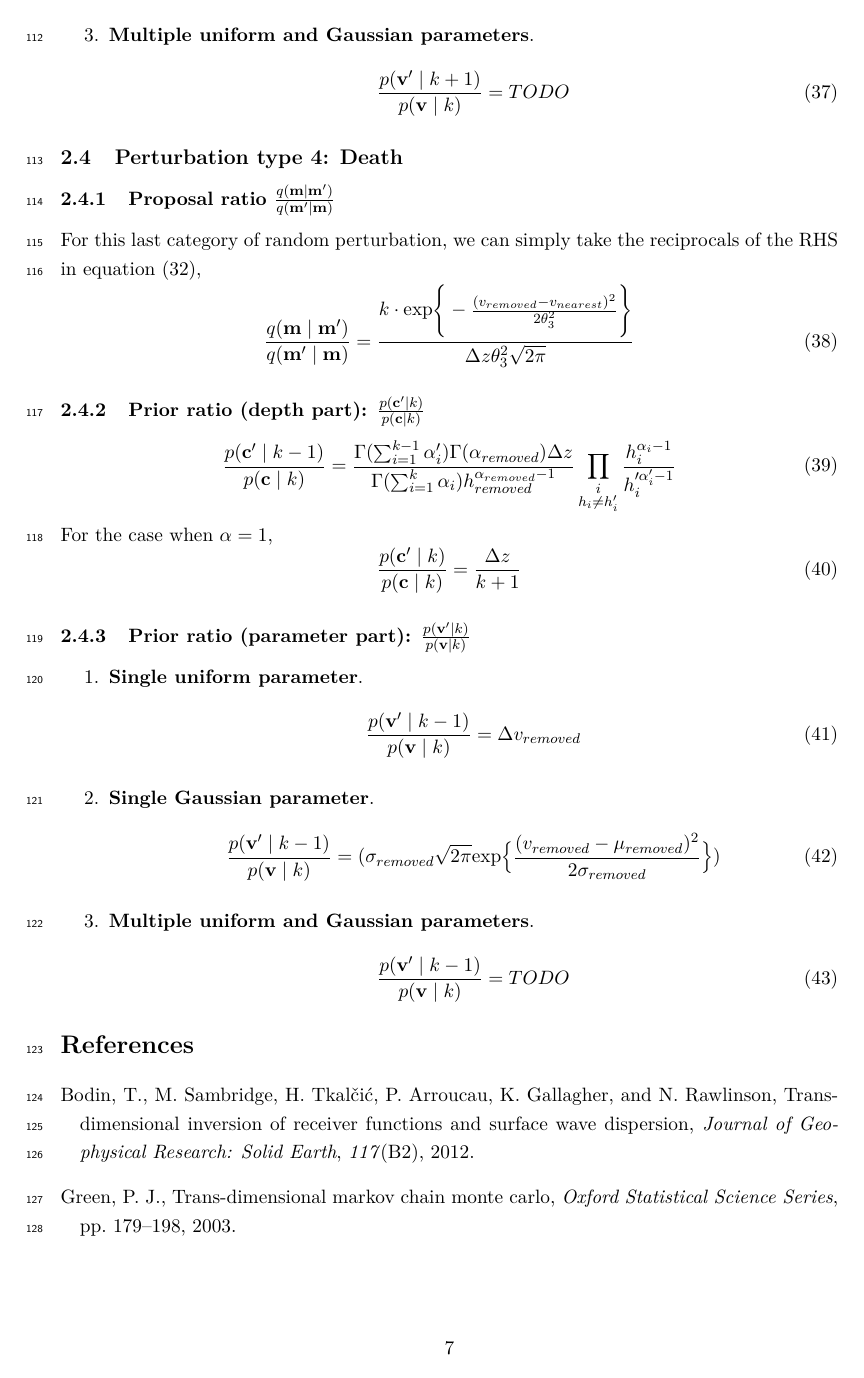
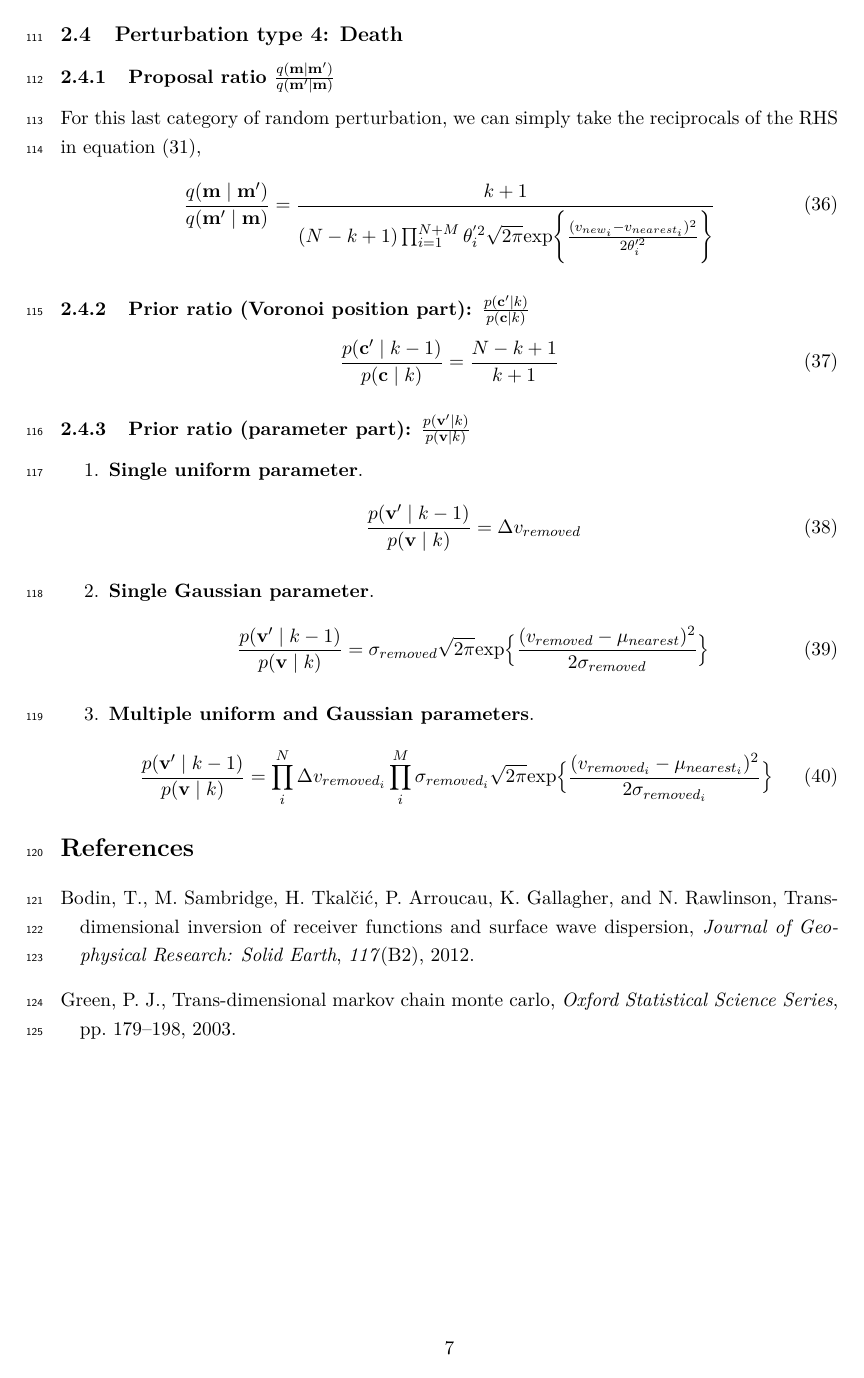
Before and after one commit to fmagrini/bayes-bay, a LaTeX document (refs/maths.tex): page 7 of 7. Compiled offline with pdfLaTeX.

Commit message:
docs: write up voronoi position priors

```diff
--- a/refs/maths.tex
+++ b/refs/maths.tex
@@ -284,7 +276,7 @@ For the case when $\alpha=1$,
 		\end{equation}
 	\item \textbf{Multiple uniform and Gaussian parameters}.
 		\begin{equation} \label{eq:prior_ratio_birth_param_multiple}
-			\frac{p({\bf v'}\mid k+1)}{p({\bf v}\mid k)} = TODO
+			\frac{p({\bf v'}\mid k+1)}{p({\bf v}\mid k)} = \prod_i^N{\frac{1}{\Delta v_{{new}_i}}} \prod_i^M{\frac{1}{\sigma_{{new}_i}\sqrt{2\pi}}\mbox{exp}\Big\lbrace{-\frac{(v_{{new}_i}-\mu_{{new}_i})^2}{2\sigma_{{new}_i}}}\Big\rbrace}
 		\end{equation}
 \end{enumerate}
 
@@ -294,16 +286,12 @@ For the case when $\alpha=1$,
 
 For this last category of random perturbation, we can simply take the reciprocals of the RHS in equation (\ref{eq:proposal_ratio_birth}),
 \begin{equation} \label{eq:proposal_ratio_death}
-	\frac{q(\bf m\mid \bf m')}{q(\bf m'\mid \bf m)} = \frac{k\cdot\mbox{exp}\Bigg\lbrace-\frac{(v_{removed}-v_{nearest})^2}{2\theta_3^2}\Bigg\rbrace}{\Delta z\theta_3^2\sqrt{2\pi}}
+	\frac{q(\bf m\mid \bf m')}{q(\bf m'\mid \bf m)} = \frac{k+1}{(N-k+1)\prod_{i=1}^{N+M}\theta_i^{'2}\sqrt{2\pi}\mbox{exp}\Bigg\lbrace\frac{(v_{{new}_i}-v_{{nearest}_i})^2}{2\theta_i'^2}\Bigg\rbrace}
 \end{equation}
 
-\subsubsection{Prior ratio (depth part): $\frac{p({\bf c'}\mid k)}{p({\bf c}\mid k)}$}
+\subsubsection{Prior ratio (Voronoi position part): $\frac{p({\bf c'}\mid k)}{p({\bf c}\mid k)}$}
 \begin{equation} \label{eq:prior_ratio_c_depth}
-	\frac{p({\bf c'}\mid k-1)}{p({\bf c}\mid k)} = \frac{\Gamma(\sum_{i=1}^{k-1}\alpha_i')\Gamma(\alpha_{removed})\Delta z}{\Gamma(\sum_{i=1}^k\alpha_i)h_{removed}^{\alpha_{removed}-1}}\prod_{\substack{i\\h_i\ne h_i'}}\frac{h_i^{\alpha_i-1}}{h_i'^{\alpha_i'-1}}
-\end{equation}
-For the case when $\alpha=1$,
-\begin{equation} \label{eq:prior_ratio_c_depth_special_case}
-	\frac{p({\bf c'}\mid k)}{p({\bf c}\mid k)} = \frac{\Delta z}{k+1}
+	\frac{p({\bf c'}\mid k-1)}{p({\bf c}\mid k)} = \frac{N-k+1}{k+1}
 \end{equation}
 
 \subsubsection{Prior ratio (parameter part): $\frac{p({\bf v'}\mid k)}{p({\bf v}\mid k)}$}
@@ -315,11 +303,11 @@ For the case when $\alpha=1$,
 		\end{equation}
 	\item \textbf{Single Gaussian parameter}.
 		\begin{equation} \label{eq:prior_ratio_death_param_single_gaussian}
-			\frac{p({\bf v'}\mid k-1)}{p({\bf v}\mid k)} = (\sigma_{removed}\sqrt{2\pi}\mbox{exp}\Big\lbrace{\frac{(v_{removed}-\mu_{removed})^2}{2\sigma_{removed}}}\Big\rbrace)
+			\frac{p({\bf v'}\mid k-1)}{p({\bf v}\mid k)} = \sigma_{removed}\sqrt{2\pi}\mbox{exp}\Big\lbrace{\frac{(v_{removed}-\mu_{nearest})^2}{2\sigma_{removed}}}\Big\rbrace
 		\end{equation}
 	\item \textbf{Multiple uniform and Gaussian parameters}.
 		\begin{equation} \label{eq:prior_ratio_death_param_multiple}
-			\frac{p({\bf v'}\mid k-1)}{p({\bf v}\mid k)} = TODO
+			\frac{p({\bf v'}\mid k-1)}{p({\bf v}\mid k)} = \prod_i^N{\Delta v_{{removed}_i}} \prod_i^M{\sigma_{{removed}_i}\sqrt{2\pi}\mbox{exp}\Big\lbrace{\frac{(v_{{removed}_i}-\mu_{{nearest}_i})^2}{2\sigma_{{removed}_i}}}\Big\rbrace}
 		\end{equation}
 \end{enumerate}
 
```
Also changed, not shown: refs/maths.tex (26 more changed lines).
